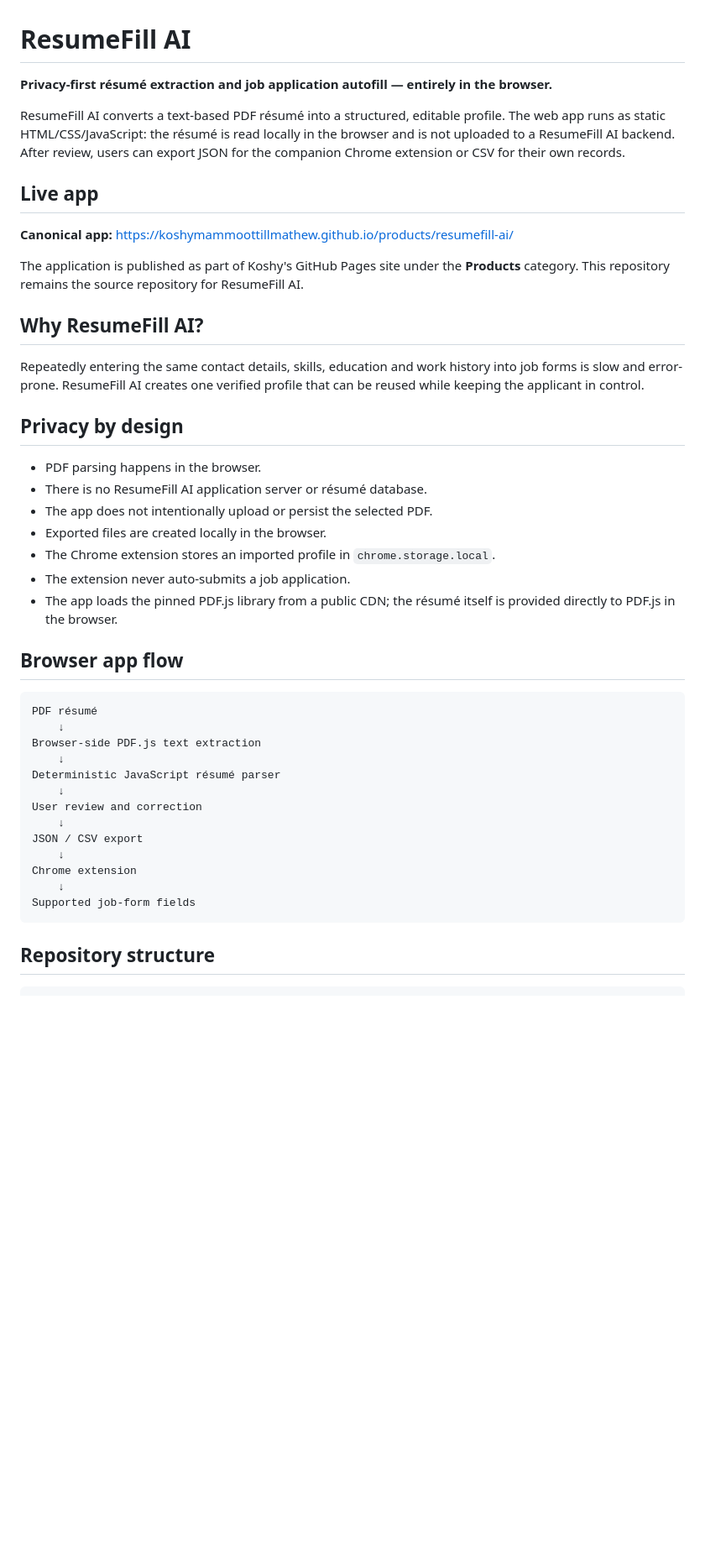
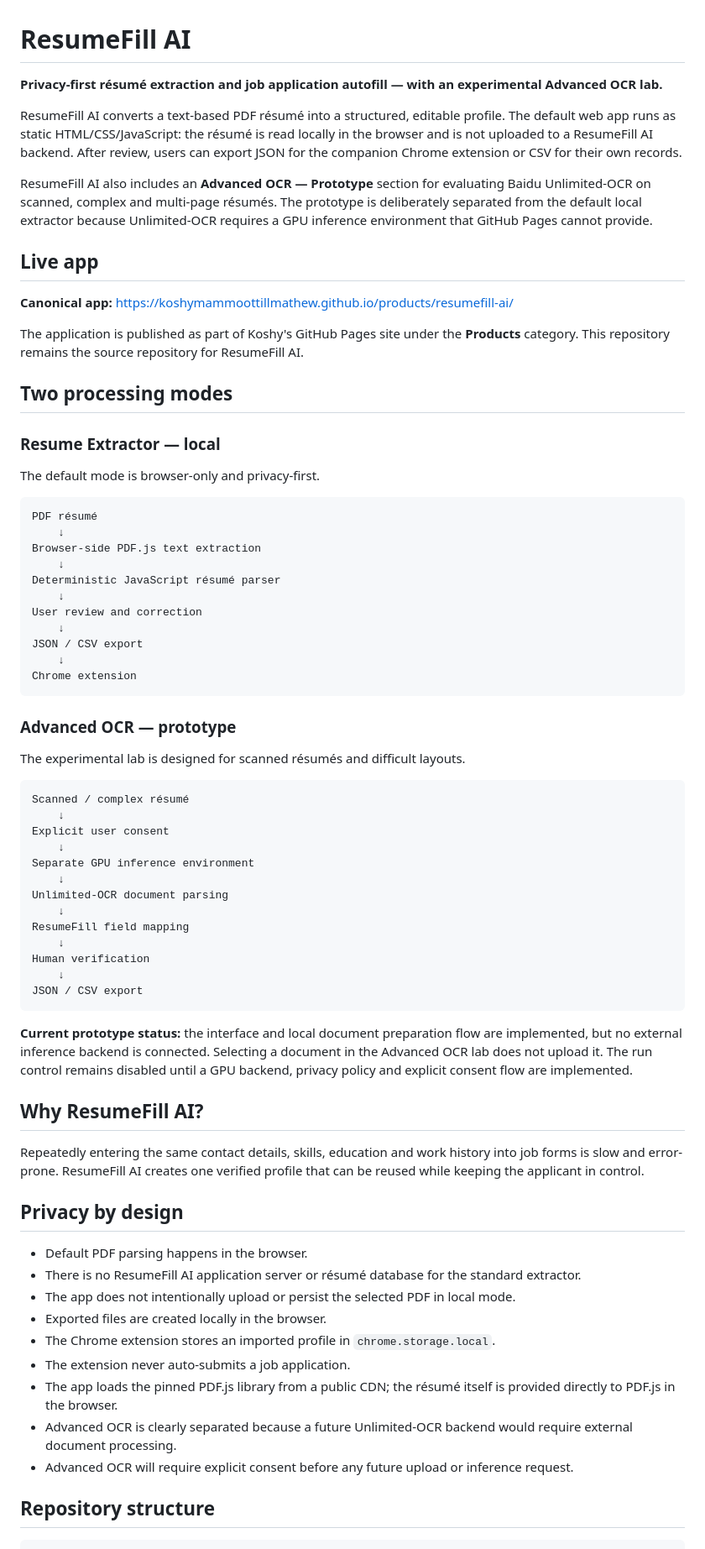
Before and after one commit to KoshyMammoottillMathew/ResumeFillAI, a Markdown page: README.md, the part around one of its changes. Shown at 84% size. Drawn GitHub-style; blank space fills up the shorter version.

Commit message:
Document Advanced OCR prototype

````diff
--- a/README.md
+++ b/README.md
@@ -1,8 +1,10 @@
 # ResumeFill AI
 
-**Privacy-first résumé extraction and job application autofill — entirely in the browser.**
+**Privacy-first résumé extraction and job application autofill — with an experimental Advanced OCR lab.**
 
-ResumeFill AI converts a text-based PDF résumé into a structured, editable profile. The web app runs as static HTML/CSS/JavaScript: the résumé is read locally in the browser and is not uploaded to a ResumeFill AI backend. After review, users can export JSON for the companion Chrome extension or CSV for their own records.
+ResumeFill AI converts a text-based PDF résumé into a structured, editable profile. The default web app runs as static HTML/CSS/JavaScript: the résumé is read locally in the browser and is not uploaded to a ResumeFill AI backend. After review, users can export JSON for the companion Chrome extension or CSV for their own records.
+
+ResumeFill AI also includes an **Advanced OCR — Prototype** section for evaluating Baidu Unlimited-OCR on scanned, complex and multi-page résumés. The prototype is deliberately separated from the default local extractor because Unlimited-OCR requires a GPU inference environment that GitHub Pages cannot provide.
 
 ## Live app
 
@@ -10,21 +12,11 @@ ResumeFill AI converts a text-based PDF résumé into a structured, editable pro
 
 The application is published as part of Koshy's GitHub Pages site under the **Products** category. This repository remains the source repository for ResumeFill AI.
 
-## Why ResumeFill AI?
+## Two processing modes
 
-Repeatedly entering the same contact details, skills, education and work history into job forms is slow and error-prone. ResumeFill AI creates one verified profile that can be reused while keeping the applicant in control.
+### Resume Extractor — local
 
-## Privacy by design
-
-- PDF parsing happens in the browser.
-- There is no ResumeFill AI application server or résumé database.
-- The app does not intentionally upload or persist the selected PDF.
-- Exported files are created locally in the browser.
-- The Chrome extension stores an imported profile in `chrome.storage.local`.
-- The extension never auto-submits a job application.
-- The app loads the pinned PDF.js library from a public CDN; the résumé itself is provided directly to PDF.js in the browser.
-
-## Browser app flow
+The default mode is browser-only and privacy-first.
 
 ```text
 PDF résumé
@@ -38,9 +30,45 @@ User review and correction
 JSON / CSV export
     ↓
 Chrome extension
+```
+
+### Advanced OCR — prototype
+
+The experimental lab is designed for scanned résumés and difficult layouts.
+
+```text
+Scanned / complex résumé
     ↓
-Supported job-form fields
+Explicit user consent
+    ↓
+Separate GPU inference environment
+    ↓
+Unlimited-OCR document parsing
+    ↓
+ResumeFill field mapping
+    ↓
+Human verification
+    ↓
+JSON / CSV export
 ```
+
+**Current prototype status:** the interface and local document preparation flow are implemented, but no external inference backend is connected. Selecting a document in the Advanced OCR lab does not upload it. The run control remains disabled until a GPU backend, privacy policy and explicit consent flow are implemented.
+
+## Why ResumeFill AI?
+
+Repeatedly entering the same contact details, skills, education and work history into job forms is slow and error-prone. ResumeFill AI creates one verified profile that can be reused while keeping the applicant in control.
+
+## Privacy by design
+
+- Default PDF parsing happens in the browser.
+- There is no ResumeFill AI application server or résumé database for the standard extractor.
+- The app does not intentionally upload or persist the selected PDF in local mode.
+- Exported files are created locally in the browser.
+- The Chrome extension stores an imported profile in `chrome.storage.local`.
+- The extension never auto-submits a job application.
+- The app loads the pinned PDF.js library from a public CDN; the résumé itself is provided directly to PDF.js in the browser.
+- Advanced OCR is clearly separated because a future Unlimited-OCR backend would require external document processing.
+- Advanced OCR will require explicit consent before any future upload or inference request.
 
 ## Repository structure
 
````
Also changed, not shown: other parts of README.md (+14 -5 lines).
